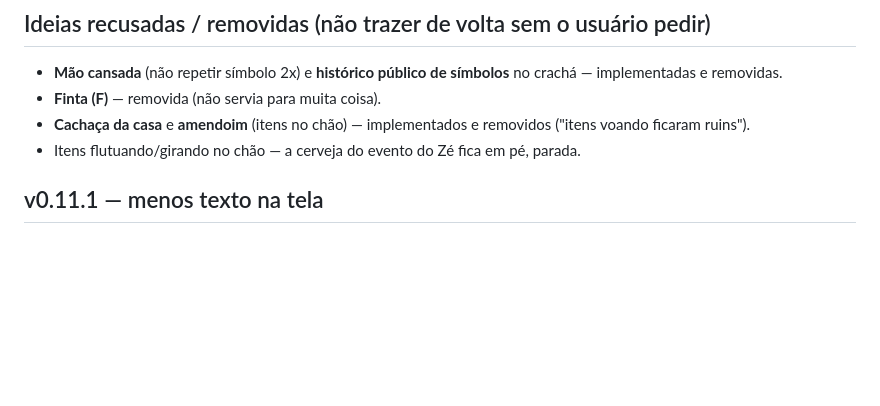
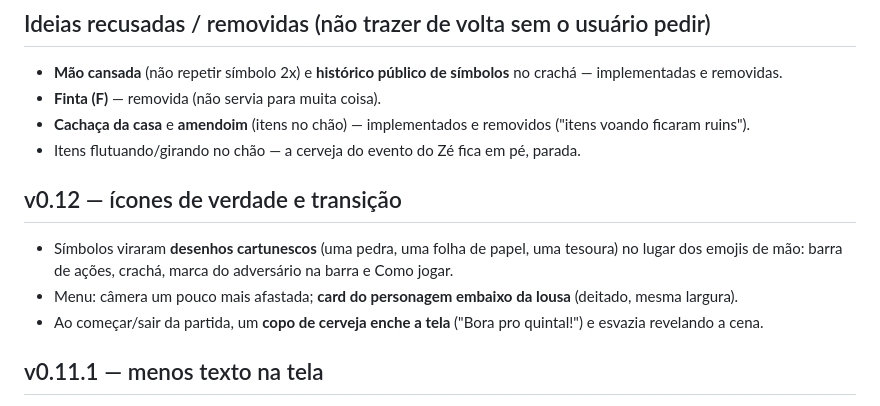
Before and after one commit to andreluaan/Jokenpo-da-saideira, a Markdown page: docs/CHANGELOG.md, the part around the change. GitHub-like rendering; blank space fills up the shorter version.

```diff
--- a/docs/CHANGELOG.md
+++ b/docs/CHANGELOG.md
@@ -16,6 +16,11 @@ Detalhes técnicos de cada área ficam em `docs/tech/`; regras em `docs/DESIGN.m
 - **Finta (F)** — removida (não servia para muita coisa).
 - **Cachaça da casa** e **amendoim** (itens no chão) — implementados e removidos ("itens voando ficaram ruins").
 - Itens flutuando/girando no chão — a cerveja do evento do Zé fica em pé, parada.
+
+## v0.12 — ícones de verdade e transição
+- Símbolos viraram **desenhos cartunescos** (uma pedra, uma folha de papel, uma tesoura) no lugar dos emojis de mão: barra de ações, crachá, marca do adversário na barra e Como jogar.
+- Menu: câmera um pouco mais afastada; **card do personagem embaixo da lousa** (deitado, mesma largura).
+- Ao começar/sair da partida, um **copo de cerveja enche a tela** ("Bora pro quintal!") e esvazia revelando a cena.
 
 ## v0.11.1 — menos texto na tela
 - **Sem pop-ups de texto** na partida (golpes, CEDO/PERFEITO, ROUBOU!, Protegido, +1 ❤, Au! Au!…): o resultado fica no log da direita e na cor do enchimento da barra (verde/amarelo/vermelho). A barra só fala JO… KEN… PÔ! e "VAI DAR ROUBO!".
```
Also changed, not shown: docs/tech/07-ui-hud.md (+7 -1 lines).
